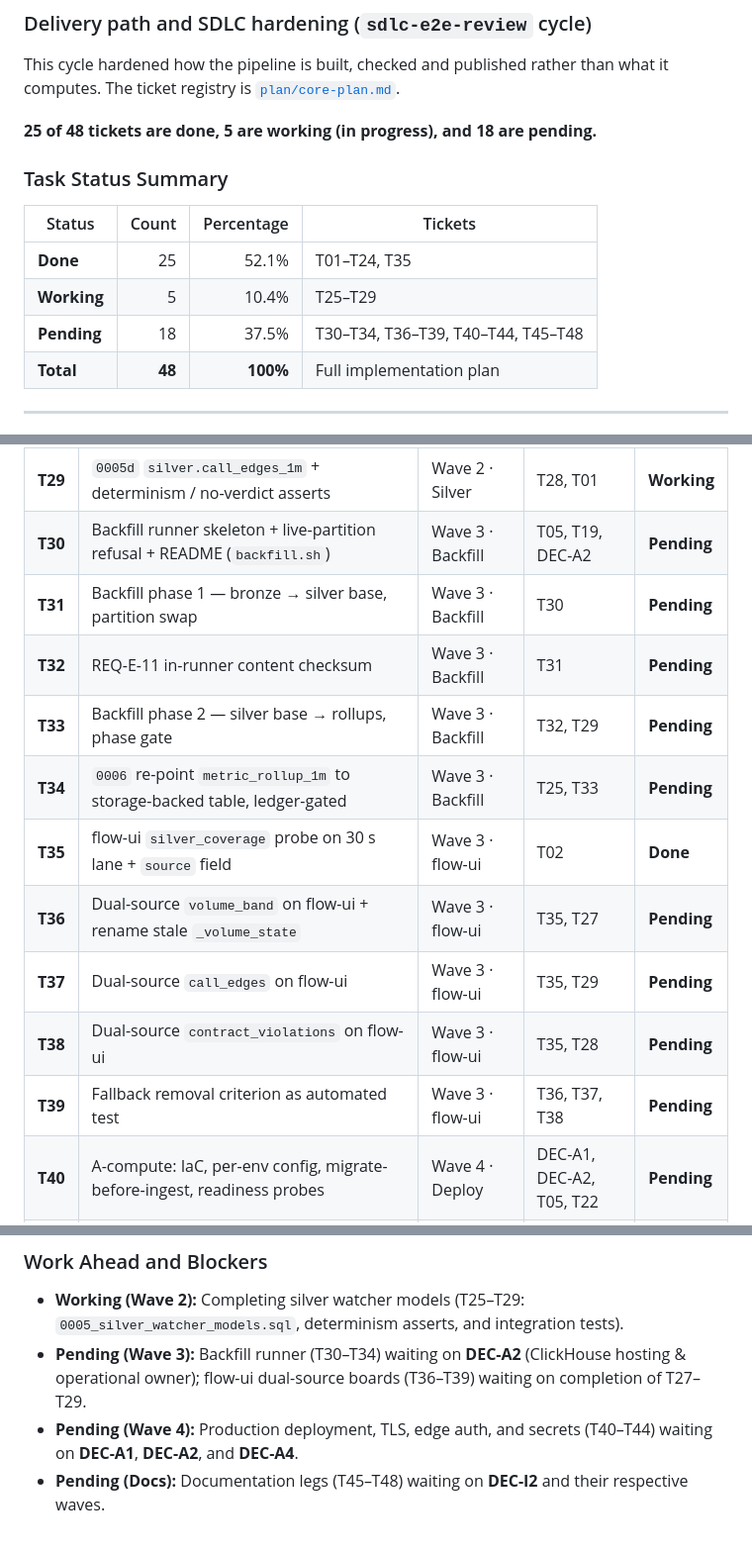
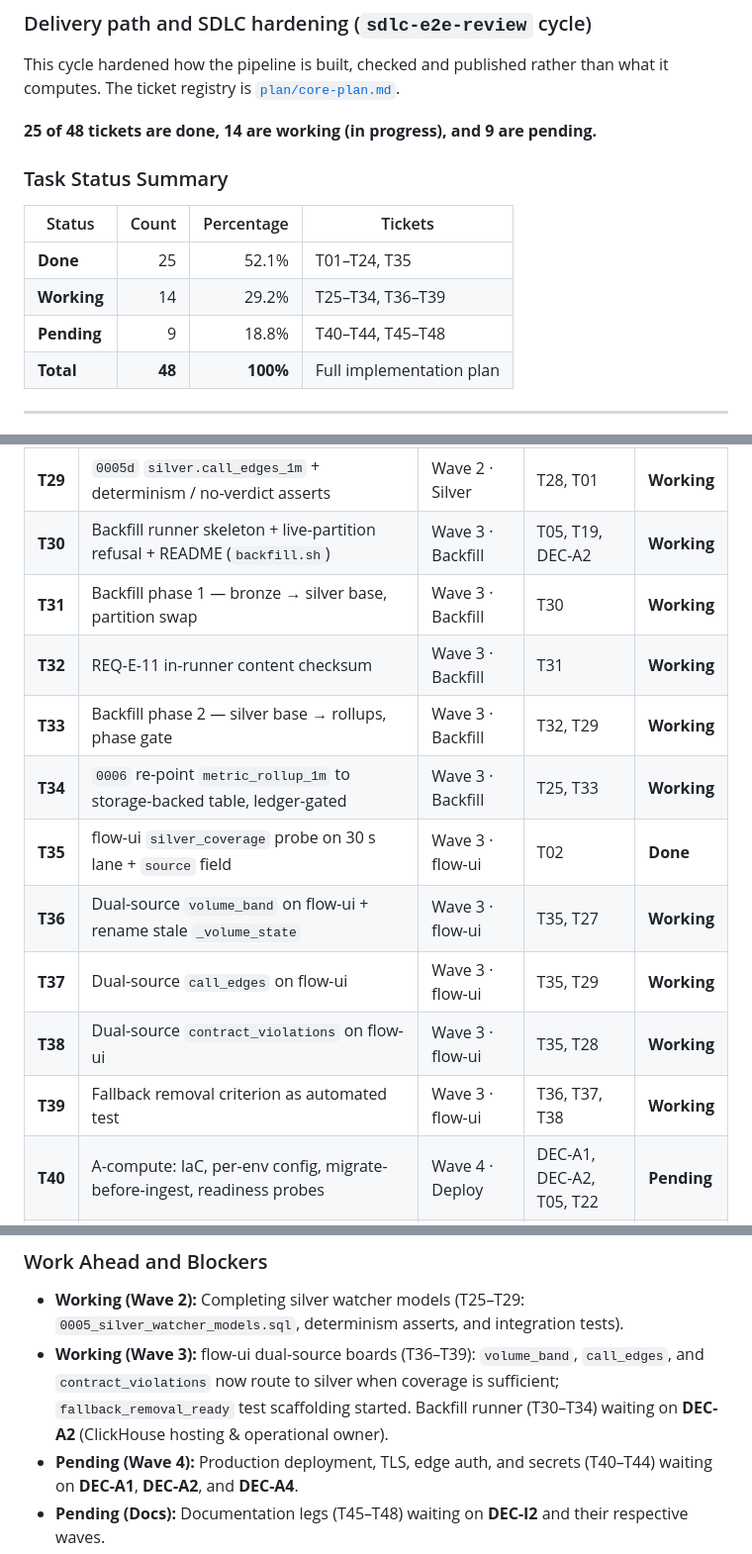
Before and after one commit to luanmorenommaciel/sentinel, a Markdown page: README.md, 3 parts joined by grey strips. Shown at 99% size. Rendered like a GitHub page.

Commit message:
docs: Update README.md with tasks T30-T34 in progress

```diff
--- a/README.md
+++ b/README.md
@@ -266,15 +266,15 @@ This workload met the collector health gates: no signal loss, no contract reject
 
 This cycle hardened how the pipeline is built, checked and published rather than what it computes. The ticket registry is [`plan/core-plan.md`](plan/core-plan.md).
 
-**25 of 48 tickets are done, 5 are working (in progress), and 18 are pending.**
+**25 of 48 tickets are done, 14 are working (in progress), and 9 are pending.**
 
 ### Task Status Summary
 
 | Status | Count | Percentage | Tickets |
 |---|---:|---:|---|
 | **Done** | 25 | 52.1% | T01–T24, T35 |
-| **Working** | 5 | 10.4% | T25–T29 |
-| **Pending** | 18 | 37.5% | T30–T34, T36–T39, T40–T44, T45–T48 |
+| **Working** | 14 | 29.2% | T25–T34, T36–T39 |
+| **Pending** | 9 | 18.8% | T40–T44, T45–T48 |
 | **Total** | **48** | **100%** | Full implementation plan |
 
 ---
@@ -314,16 +314,16 @@ Every ticket defined in [`plan/core-plan.md`](plan/core-plan.md) with its curren
 | **T27** | `0005b` `silver.volume_1m` + 3 MVs (log, trace, metric) | Wave 2 · Silver | T25 | **Working** |
 | **T28** | `0005c` `silver.resource_key_presence_1m` + 3 MVs | Wave 2 · Silver | T27 | **Working** |
 | **T29** | `0005d` `silver.call_edges_1m` + determinism / no-verdict asserts | Wave 2 · Silver | T28, T01 | **Working** |
-| **T30** | Backfill runner skeleton + live-partition refusal + README (`backfill.sh`) | Wave 3 · Backfill | T05, T19, DEC-A2 | **Pending** |
-| **T31** | Backfill phase 1 — bronze → silver base, partition swap | Wave 3 · Backfill | T30 | **Pending** |
-| **T32** | REQ-E-11 in-runner content checksum | Wave 3 · Backfill | T31 | **Pending** |
-| **T33** | Backfill phase 2 — silver base → rollups, phase gate | Wave 3 · Backfill | T32, T29 | **Pending** |
-| **T34** | `0006` re-point `metric_rollup_1m` to storage-backed table, ledger-gated | Wave 3 · Backfill | T25, T33 | **Pending** |
+| **T30** | Backfill runner skeleton + live-partition refusal + README (`backfill.sh`) | Wave 3 · Backfill | T05, T19, DEC-A2 | **Working** |
+| **T31** | Backfill phase 1 — bronze → silver base, partition swap | Wave 3 · Backfill | T30 | **Working** |
+| **T32** | REQ-E-11 in-runner content checksum | Wave 3 · Backfill | T31 | **Working** |
+| **T33** | Backfill phase 2 — silver base → rollups, phase gate | Wave 3 · Backfill | T32, T29 | **Working** |
+| **T34** | `0006` re-point `metric_rollup_1m` to storage-backed table, ledger-gated | Wave 3 · Backfill | T25, T33 | **Working** |
 | **T35** | flow-ui `silver_coverage` probe on 30 s lane + `source` field | Wave 3 · flow-ui | T02 | **Done** |
-| **T36** | Dual-source `volume_band` on flow-ui + rename stale `_volume_state` | Wave 3 · flow-ui | T35, T27 | **Pending** |
-| **T37** | Dual-source `call_edges` on flow-ui | Wave 3 · flow-ui | T35, T29 | **Pending** |
-| **T38** | Dual-source `contract_violations` on flow-ui | Wave 3 · flow-ui | T35, T28 | **Pending** |
-| **T39** | Fallback removal criterion as automated test | Wave 3 · flow-ui | T36, T37, T38 | **Pending** |
+| **T36** | Dual-source `volume_band` on flow-ui + rename stale `_volume_state` | Wave 3 · flow-ui | T35, T27 | **Working** |
+| **T37** | Dual-source `call_edges` on flow-ui | Wave 3 · flow-ui | T35, T29 | **Working** |
+| **T38** | Dual-source `contract_violations` on flow-ui | Wave 3 · flow-ui | T35, T28 | **Working** |
+| **T39** | Fallback removal criterion as automated test | Wave 3 · flow-ui | T36, T37, T38 | **Working** |
 | **T40** | A-compute: IaC, per-env config, migrate-before-ingest, readiness probes | Wave 4 · Deploy | DEC-A1, DEC-A2, T05, T22 | **Pending** |
 | **T41** | flow-ui deployable and undeployable independently | Wave 4 · Deploy | T40 | **Pending** |
 | **T42** | TLS hop 2 + Dockerfile purity verification | Wave 4 · Deploy | DEC-A4, T04, T40 | **Pending** |
@@ -397,7 +397,7 @@ All repository invariant checks pass (`bash scripts/ci/run-invariants.sh` report
 ### Work Ahead and Blockers
 
 - **Working (Wave 2):** Completing silver watcher models (T25–T29: `0005_silver_watcher_models.sql`, determinism asserts, and integration tests).
-- **Pending (Wave 3):** Backfill runner (T30–T34) waiting on **DEC-A2** (ClickHouse hosting & operational owner); flow-ui dual-source boards (T36–T39) waiting on completion of T27–T29.
+- **Working (Wave 3):** flow-ui dual-source boards (T36–T39): `volume_band`, `call_edges`, and `contract_violations` now route to silver when coverage is sufficient; `fallback_removal_ready` test scaffolding started. Backfill runner (T30–T34) waiting on **DEC-A2** (ClickHouse hosting & operational owner).
 - **Pending (Wave 4):** Production deployment, TLS, edge auth, and secrets (T40–T44) waiting on **DEC-A1**, **DEC-A2**, and **DEC-A4**.
 - **Pending (Docs):** Documentation legs (T45–T48) waiting on **DEC-I2** and their respective waves.
 
```
